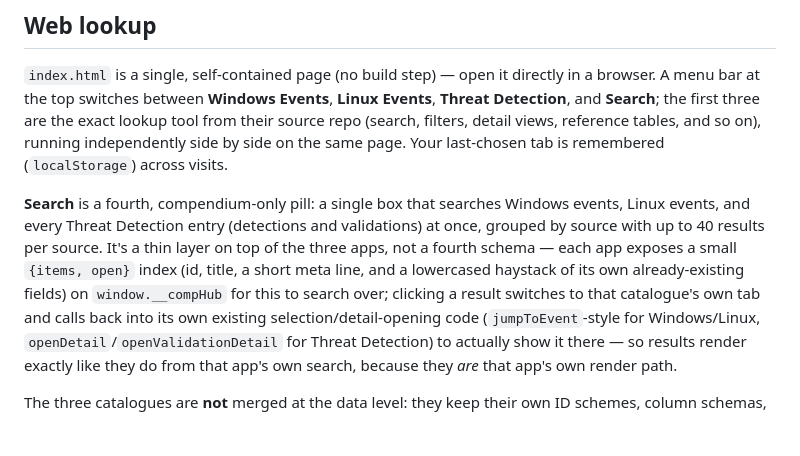
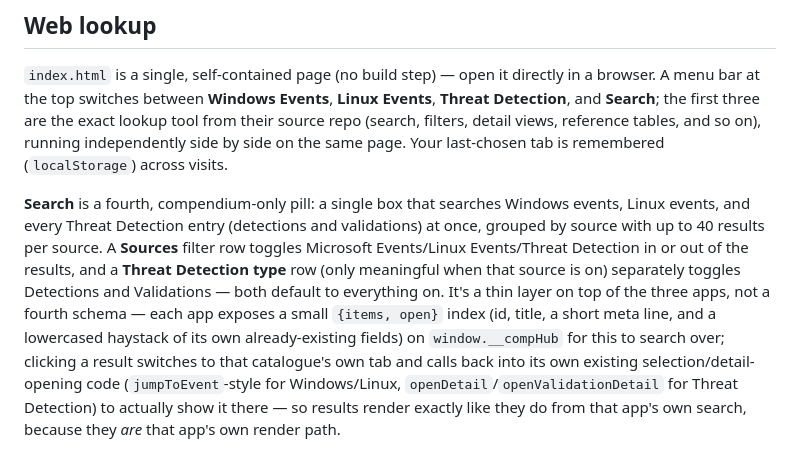
Before and after one commit to adamliq/catalogue-compendium, a Markdown page: README.md, the part around the change. Drawn GitHub-style; blank space fills up the shorter version.

Commit message:
Add source/type filters to the Search pill; fix literal \u2026 in placeholder
Filters: a Sources row (Microsoft Events / Linux Events / Threat
Detection, independently toggleable) and a Threat Detection type row
(Detections / Validations, only meaningful when that source is on).
Both default to everything on; results re-filter live on toggle.
Turning off every source shows an explicit message rather than
silently going empty.

Bug fix: the search input's placeholder had a literal '\\u2026'
JS-style unicode escape sitting in plain HTML attribute text, which
browsers don't interpret (unlike the same escape inside a JS string
literal elsewhere in this file, which does render correctly) - it
rendered as the literal backslash-u-2026 rather than an ellipsis.
Replaced with the actual character.

Co-Authored-By: Claude Sonnet 5 <noreply@anthropic.com>
Claude-Session: https://claude.ai/code/session_01Pzy3jFLn6mmwkaXywouXTK

```diff
--- a/README.md
+++ b/README.md
@@ -21,9 +21,13 @@ across visits.
 **Search** is a fourth, compendium-only pill: a single box that searches
 Windows events, Linux events, and every Threat Detection entry (detections
 and validations) at once, grouped by source with up to 40 results per
-source. It's a thin layer on top of the three apps, not a fourth schema —
-each app exposes a small `{items, open}` index (id, title, a short meta
-line, and a lowercased haystack of its own already-existing fields) on
+source. A **Sources** filter row toggles Microsoft Events/Linux
+Events/Threat Detection in or out of the results, and a **Threat Detection
+type** row (only meaningful when that source is on) separately toggles
+Detections and Validations — both default to everything on. It's a thin
+layer on top of the three apps, not a fourth schema — each app exposes a
+small `{items, open}` index (id, title, a short meta line, and a
+lowercased haystack of its own already-existing fields) on
 `window.__compHub` for this to search over; clicking a result switches to
 that catalogue's own tab and calls back into its own existing
 selection/detail-opening code (`jumpToEvent`-style for Windows/Linux,
```
